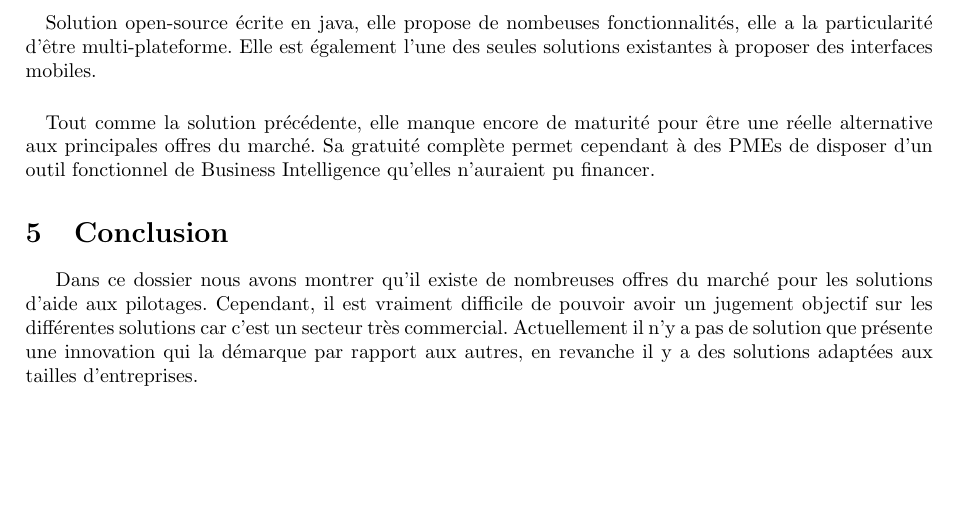
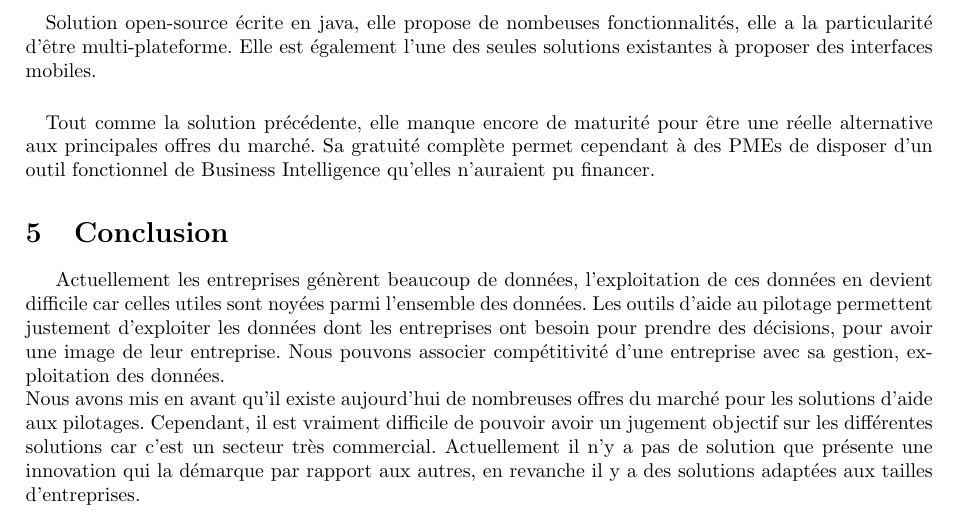
Before and after one commit to Zaza37/PDC4, a LaTeX paper (VeilleTechno/VeilleTechnologique.tex, which reads VeilleTechno/Conclusion.tex): part of page 10 of 10, cut so that both start at the same text, the shorter picture padded with empty space. Compiled offline with pdfLaTeX.

Commit message:
maj conclusion

```diff
--- a/VeilleTechno/Conclusion.tex
+++ b/VeilleTechno/Conclusion.tex
@@ -1,3 +1,4 @@
 \section{Conclusion}
 
-Dans ce dossier nous avons montrer qu'il existe de nombreuses offres du marché pour les solutions d'aide aux pilotages. Cependant, il est vraiment difficile de pouvoir avoir un jugement objectif sur les différentes solutions car c'est un secteur très commercial. Actuellement il n'y a pas de solution que présente une innovation qui la démarque par rapport aux autres, en revanche il y a des solutions adaptées aux tailles d'entreprises.
+Actuellement les entreprises génèrent beaucoup de données, l'exploitation de ces données en devient difficile car celles utiles sont noyées parmi l'ensemble des données. Les outils d'aide au pilotage permettent justement d'exploiter les données dont les entreprises ont besoin pour prendre des décisions, pour avoir une image de leur entreprise. Nous pouvons associer compétitivité d'une entreprise avec sa gestion, exploitation des données. \\
+Nous avons mis en avant qu'il existe aujourd'hui de nombreuses offres du marché pour les solutions d'aide aux pilotages. Cependant, il est vraiment difficile de pouvoir avoir un jugement objectif sur les différentes solutions car c'est un secteur très commercial. Actuellement il n'y a pas de solution que présente une innovation qui la démarque par rapport aux autres, en revanche il y a des solutions adaptées aux tailles d'entreprises.\\
```
Also changed, not shown: VeilleTechno/VeilleTechnologique.pdf.
